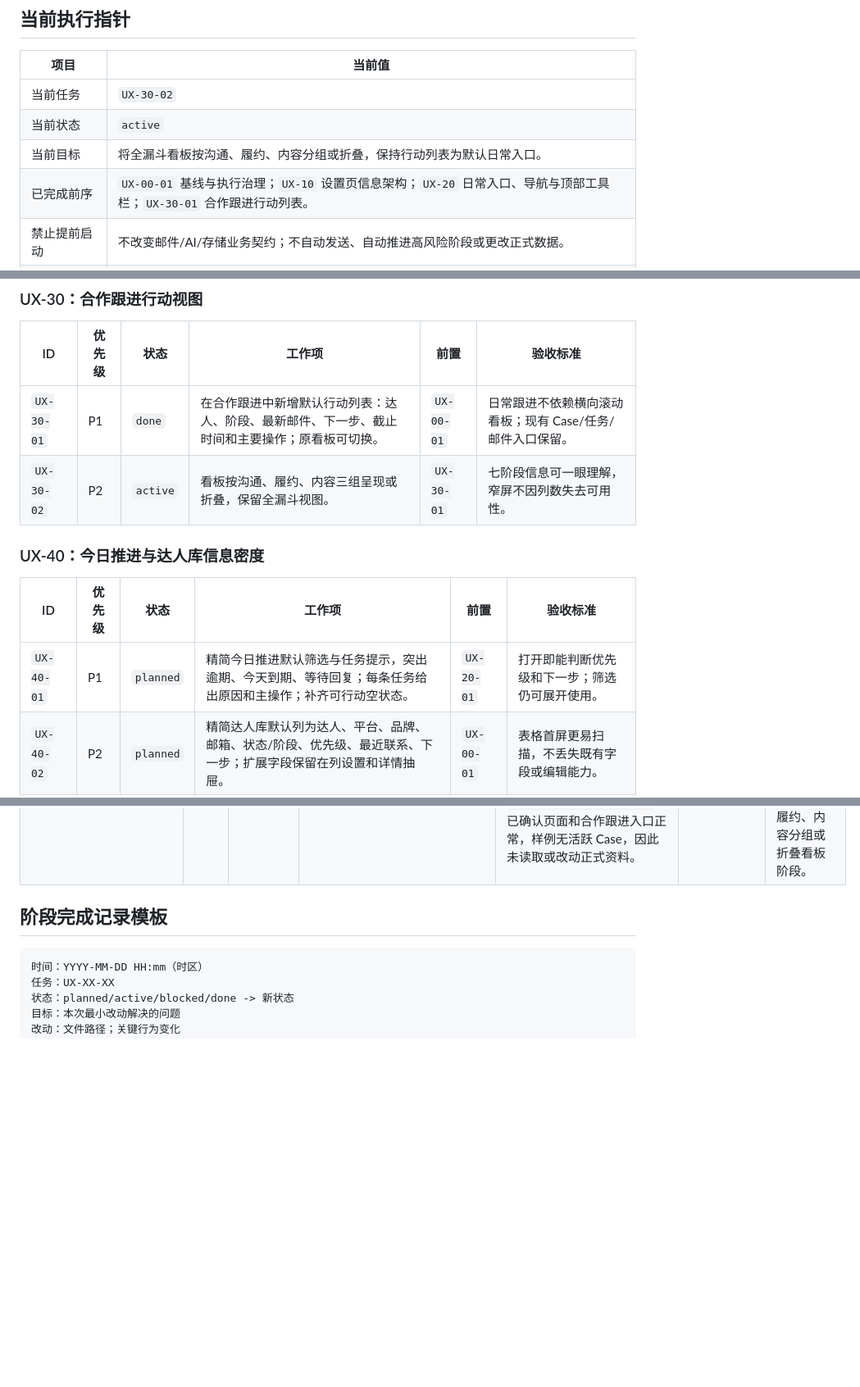
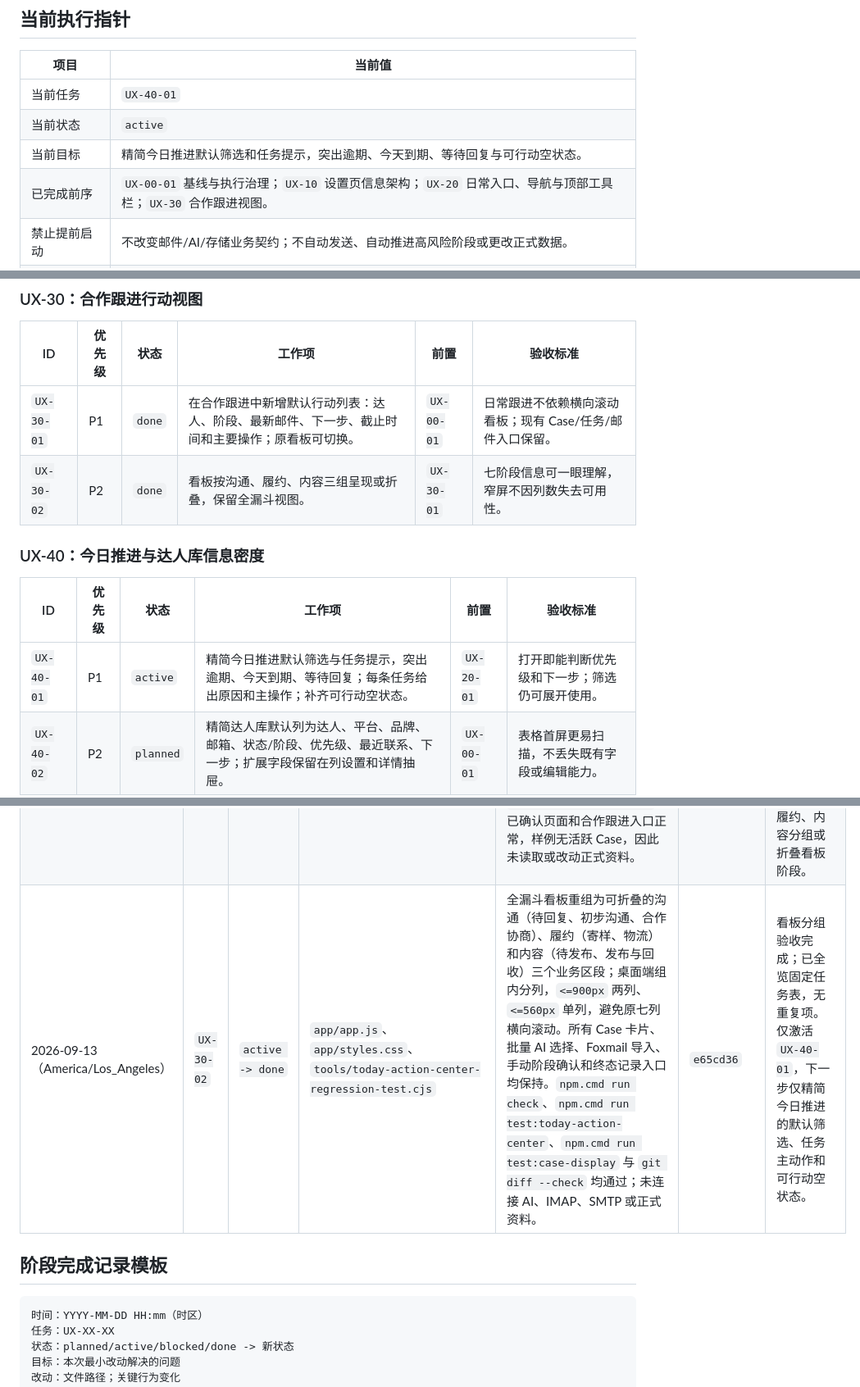
Before and after one commit to goog205118-art/BPPPPPPPPPDDDD, a Markdown page: docs/UX_EXECUTION_TASKS.md, 3 parts joined by grey strips. Shown at 82% size. Rendered like a GitHub page; blank space fills up the shorter version.

Commit message:
docs(ux): record grouped follow-up board completion

```diff
--- a/docs/UX_EXECUTION_TASKS.md
+++ b/docs/UX_EXECUTION_TASKS.md
@@ -29,10 +29,10 @@
 
 | 项目 | 当前值 |
 | --- | --- |
-| 当前任务 | `UX-30-02` |
+| 当前任务 | `UX-40-01` |
 | 当前状态 | `active` |
-| 当前目标 | 将全漏斗看板按沟通、履约、内容分组或折叠，保持行动列表为默认日常入口。 |
-| 已完成前序 | `UX-00-01` 基线与执行治理；`UX-10` 设置页信息架构；`UX-20` 日常入口、导航与顶部工具栏；`UX-30-01` 合作跟进行动列表。 |
+| 当前目标 | 精简今日推进默认筛选和任务提示，突出逾期、今天到期、等待回复与可行动空状态。 |
+| 已完成前序 | `UX-00-01` 基线与执行治理；`UX-10` 设置页信息架构；`UX-20` 日常入口、导航与顶部工具栏；`UX-30` 合作跟进视图。 |
 | 禁止提前启动 | 不改变邮件/AI/存储业务契约；不自动发送、自动推进高风险阶段或更改正式数据。 |
 | 最近已验证基线 | 隔离存储、访问密码 `ux-baseline`、端口 `4191` 的桌面基线已打开；未读取真实资料或连接外部服务。 |
 
@@ -65,13 +65,13 @@
 | ID | 优先级 | 状态 | 工作项 | 前置 | 验收标准 |
 | --- | --- | --- | --- | --- | --- |
 | `UX-30-01` | P1 | `done` | 在合作跟进中新增默认行动列表：达人、阶段、最新邮件、下一步、截止时间和主要操作；原看板可切换。 | `UX-00-01` | 日常跟进不依赖横向滚动看板；现有 Case/任务/邮件入口保留。 |
-| `UX-30-02` | P2 | `active` | 看板按沟通、履约、内容三组呈现或折叠，保留全漏斗视图。 | `UX-30-01` | 七阶段信息可一眼理解，窄屏不因列数失去可用性。 |
+| `UX-30-02` | P2 | `done` | 看板按沟通、履约、内容三组呈现或折叠，保留全漏斗视图。 | `UX-30-01` | 七阶段信息可一眼理解，窄屏不因列数失去可用性。 |
 
 ### UX-40：今日推进与达人库信息密度
 
 | ID | 优先级 | 状态 | 工作项 | 前置 | 验收标准 |
 | --- | --- | --- | --- | --- | --- |
-| `UX-40-01` | P1 | `planned` | 精简今日推进默认筛选与任务提示，突出逾期、今天到期、等待回复；每条任务给出原因和主操作；补齐可行动空状态。 | `UX-20-01` | 打开即能判断优先级和下一步；筛选仍可展开使用。 |
+| `UX-40-01` | P1 | `active` | 精简今日推进默认筛选与任务提示，突出逾期、今天到期、等待回复；每条任务给出原因和主操作；补齐可行动空状态。 | `UX-20-01` | 打开即能判断优先级和下一步；筛选仍可展开使用。 |
 | `UX-40-02` | P2 | `planned` | 精简达人库默认列为达人、平台、品牌、邮箱、状态/阶段、优先级、最近联系、下一步；扩展字段保留在列设置和详情抽屉。 | `UX-00-01` | 表格首屏更易扫描，不丢失既有字段或编辑能力。 |
 
 ### UX-50：视觉 QA 与发布核验
@@ -108,6 +108,7 @@
 | 2026-09-13（America/Los_Angeles） | `UX-20-03` | `active -> done` | `app/index.html`、`app/app.js`、`app/styles.css`、`tools/today-action-center-regression-test.cjs` | 顶栏保留全局搜索、当前工作区、待处理数量、设置与两个优先时区；刷新资料、品牌管理、时区管理、JSON 导出/导入已进入“更多”菜单，且复用原有按钮 ID 与导入输入控件。额外时区以 `+N` 按钮展开。隔离存储预览 `http://localhost:4196/` 的可访问性快照确认紧凑首屏、两时区、`+1`、今日待处理与更多菜单入口；管理时区正确进入设置的偏好设置分区。`npm.cmd run check`、`npm.cmd run test:today-action-center` 与 `git diff --check` 均通过；未读取正式资料，未连接 AI、IMAP、SMTP 或线上存储。 | `1947abe` | 顶栏收拢验收完成；已全览固定任务表，前置任务满足且未重复既有 CRM 能力。仅激活 `UX-30-01`，下一步先盘点合作跟进页面的看板、Case、任务和邮件入口，再构建默认行动列表。 |
 | 2026-09-13（America/Los_Angeles） | `UX-30-01` | `planned -> active` | `docs/UX_EXECUTION_TASKS.md` | 前置 `UX-00-01` 已完成；合作跟进的现有 Case、阶段、任务与邮件入口将作为兼容边界保留。 | 待提交 | 先确认当前看板渲染、筛选、主操作和窄视口行为；仅新增默认行动列表与切换入口，不改变邮件、AI、存储或自动阶段推进。 |
 | 2026-09-13（America/Los_Angeles） | `UX-30-01` | `active -> done` | `app/app.js`、`app/styles.css`、`tools/today-action-center-regression-test.cjs` | 合作跟进默认显示按“新回复、逾期、下一步时间、达人名称”排序的行动列表，列出达人、阶段、最新邮件、下一步、截止时间与查看/人工阶段操作；原全漏斗看板通过切换按钮完整保留，已结束/暂停记录仍可展开查看。桌面、`<=900px` 和 `<=560px` 分别采用表格、双行和单列布局。`npm.cmd run check`、`npm.cmd run test:today-action-center`、`npm.cmd run test:case-display` 与 `git diff --check` 均通过；隔离存储预览 `http://localhost:4197/` 已确认页面和合作跟进入口正常，样例无活跃 Case，因此未读取或改动正式资料。 | `564477d` | 行动列表验收完成；已全览固定任务表，未改动邮件、AI、存储、真实资料或自动阶段推进。仅激活 `UX-30-02`，下一步在保留全漏斗看板的前提下，按沟通、履约、内容分组或折叠看板阶段。 |
+| 2026-09-13（America/Los_Angeles） | `UX-30-02` | `active -> done` | `app/app.js`、`app/styles.css`、`tools/today-action-center-regression-test.cjs` | 全漏斗看板重组为可折叠的沟通（待回复、初步沟通、合作协商）、履约（寄样、物流）和内容（待发布、发布与回收）三个业务区段；桌面端组内分列，`<=900px` 两列、`<=560px` 单列，避免原七列横向滚动。所有 Case 卡片、批量 AI 选择、Foxmail 导入、手动阶段确认和终态记录入口均保持。`npm.cmd run check`、`npm.cmd run test:today-action-center`、`npm.cmd run test:case-display` 与 `git diff --check` 均通过；未连接 AI、IMAP、SMTP 或正式资料。 | `e65cd36` | 看板分组验收完成；已全览固定任务表，无重复项。仅激活 `UX-40-01`，下一步仅精简今日推进的默认筛选、任务主动作和可行动空状态。 |
 
 ## 阶段完成记录模板
 
```
